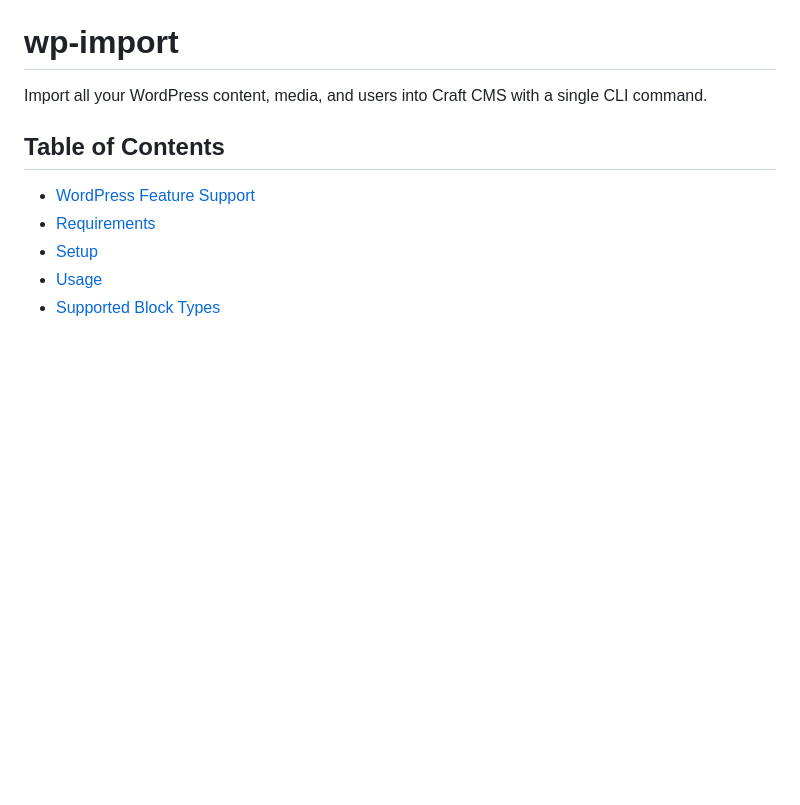
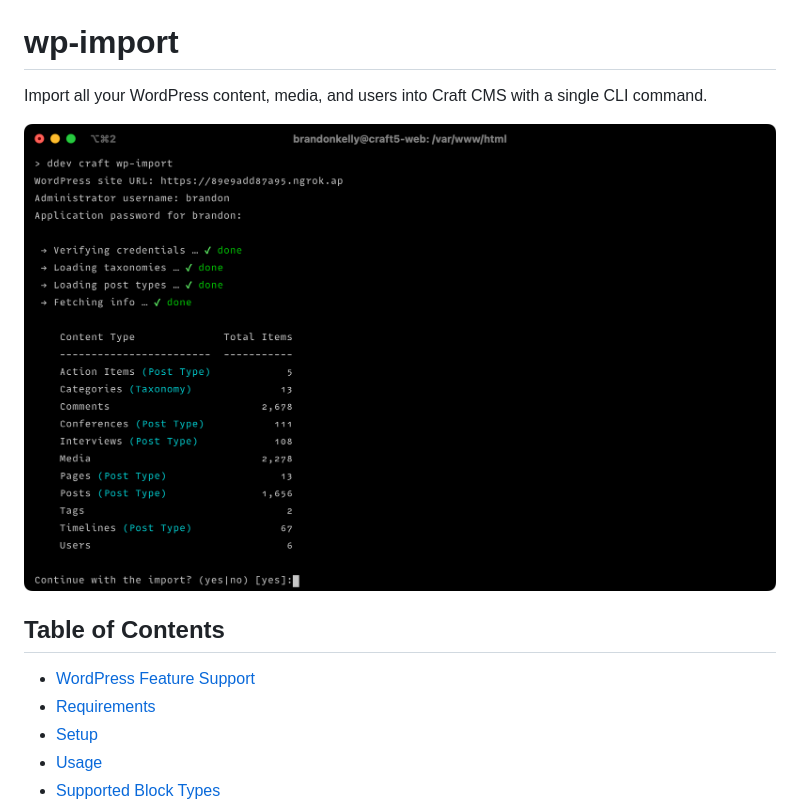
Before and after one commit to craftcms/wp-import, a Markdown page: README.md, the part around the change. Rendered like a GitHub page; pictures changed too: cli.png (added); blank space fills up the shorter version.

```diff
--- a/README.md
+++ b/README.md
@@ -1,6 +1,8 @@
 # wp-import
 
 Import all your WordPress content, media, and users into Craft CMS with a single CLI command.
+
+![The wp-import command in action](./cli.png)
 
 ## Table of Contents
 
```
Also changed, not shown: 4 other files.
